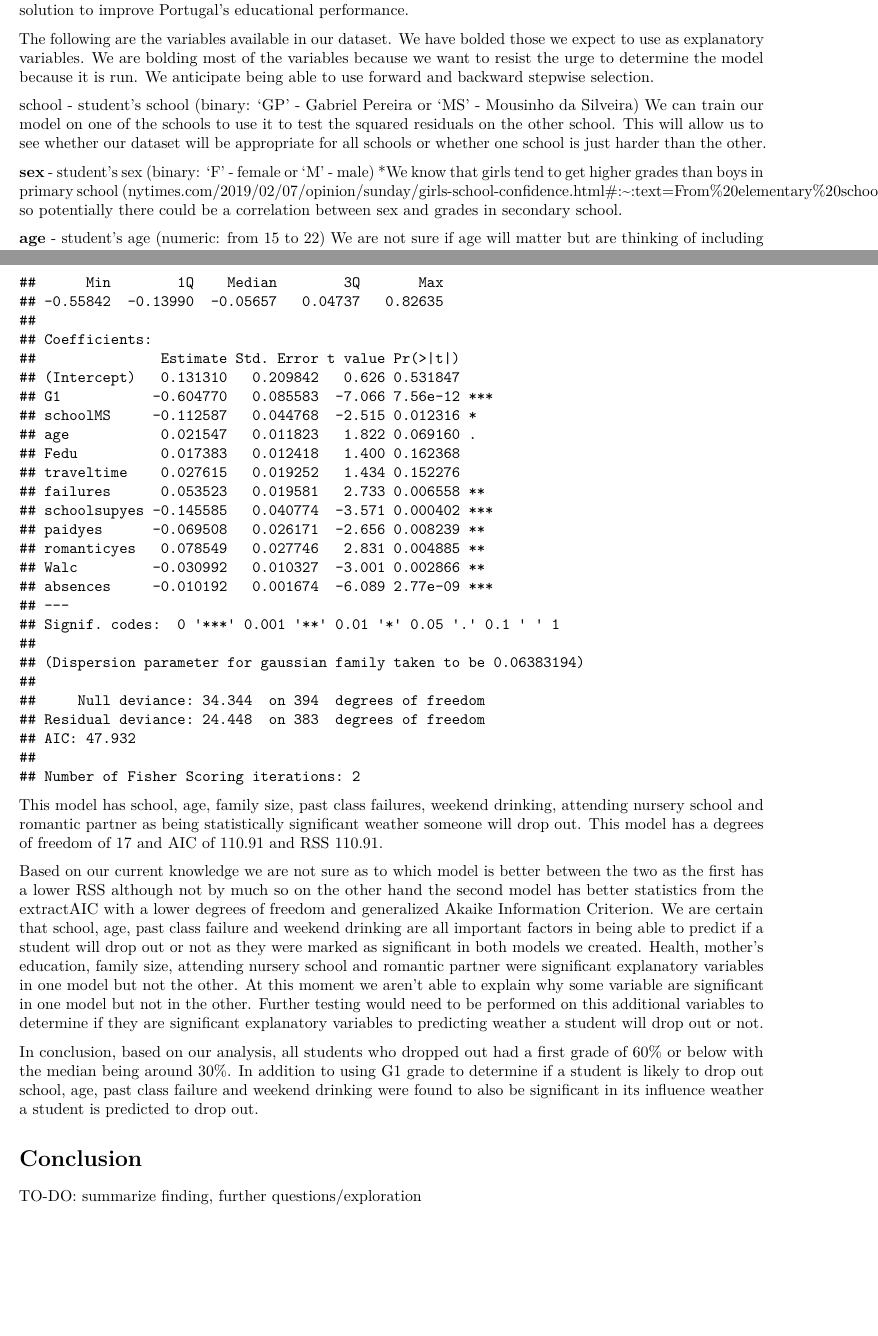
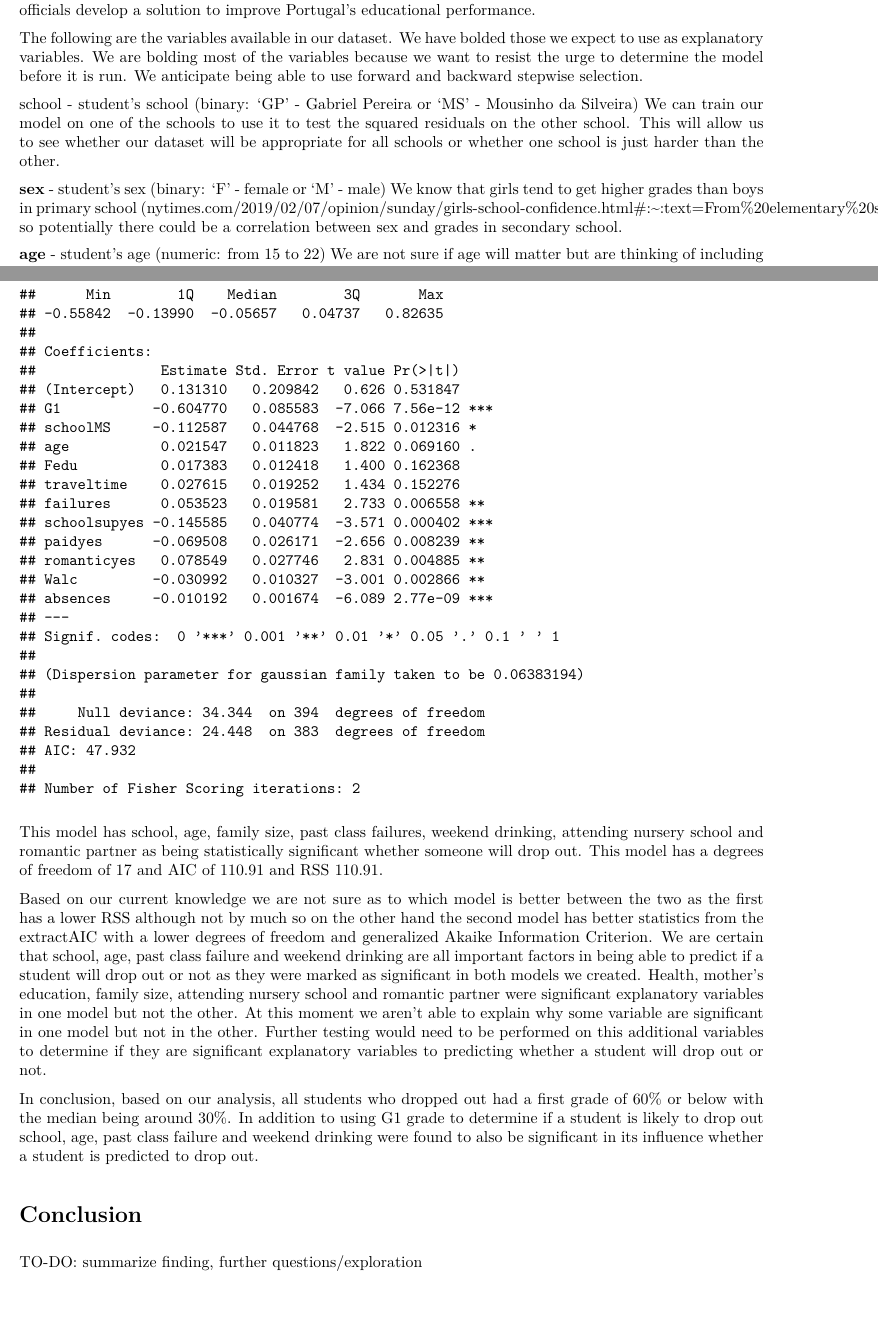
Before and after one commit to aklabjan/stat340, an R Markdown document (analysis.Rmd): two parts of pages 1 and 7 of 7, joined at a grey line, cut so that both start at the same text. The pictures show the output file analysis.pdf that the author committed with the source.

Commit message:
little tweaks

````diff
--- a/analysis.Rmd
+++ b/analysis.Rmd
@@ -30,13 +30,13 @@ This data is important as in the case of our data Portugal they have a high fail
 
 The data comes from schools in Portugal through school records as well as questionnaires. This data was collected by Paulo Cortez and Alice Silva who work for the department of Information Systems/Algoritmi R&D Centre at the University of Minho. It started off as two datasets, one with student grades and another with the student questionnaire responses. It was then combined before doing analysis. This study is significant as specifically in Portugal, the proportion of students leaving class early is 40% whereas the average in the rest of the European Union is 15%. This is just one example of a statistic where Portugal is near the bottom compared to the rest of the European Union. Pinpointing a few of these factors could help officials develop a solution to improve Portugal’s educational performance.
 
-The following are the variables available in our dataset. We have bolded those we expect to use as explanatory variables. We are bolding most of the variables because we want to resist the urge to determine the model because it is run. We anticipate being able to use forward and backward stepwise selection.
+The following are the variables available in our dataset. We have bolded those we expect to use as explanatory variables. We are bolding most of the variables because we want to resist the urge to determine the model before it is run. We anticipate being able to use forward and backward stepwise selection.
 
 school - student's school (binary: 'GP' - Gabriel Pereira or 'MS' - Mousinho da Silveira)
 We can train our model on one of the schools to use it to test the squared residuals on the other school. This will allow us to see whether our dataset will be appropriate for all schools or whether one school is just harder than the other.
 
 __sex__ - student's sex (binary: 'F' - female or 'M' - male)
-*We know that girls tend to get higher grades than boys in primary school (nytimes.com/2019/02/07/opinion/sunday/girls-school-confidence.html#:~:text=From%20elementary%20school%20through%20college,Girls%20consistently%20outperform%20boys%20academically.) so potentially there could be a correlation between sex and grades in secondary school.
+We know that girls tend to get higher grades than boys in primary school (nytimes.com/2019/02/07/opinion/sunday/girls-school-confidence.html#:~:text=From%20elementary%20school%20through%20college,Girls%20consistently%20outperform%20boys%20academically.) so potentially there could be a correlation between sex and grades in secondary school.
 
 __age__ - student's age (numeric: from 15 to 22)
 We are not sure if age will matter but are thinking of including it anyway in case it is helpful for stepwise selection.
@@ -123,8 +123,6 @@ __absences__ - number of school absences (numeric: from 0 to 93)
 The number of absences can correlate with student performance.
 
 ```{r,warning=FALSE}
-library(tidyverse)
-library(formattable)
 data <- read.csv("student-mat.csv")
 head(data,3)
 ```
@@ -234,11 +232,11 @@ We improved the model by using stepwise selection according to AIC.
 glm.drop.step <- stepAIC(glm(dropped~.,data=drop2),direction = "both", trace = F)
 summary(glm.drop.step)
 ```
-This model has school, age, family size, past class failures, weekend drinking, attending nursery school and romantic partner as being statistically significant weather someone will drop out. This model has a degrees of freedom of 17 and AIC of 110.91 and RSS 110.91.
+This model has school, age, family size, past class failures, weekend drinking, attending nursery school and romantic partner as being statistically significant whether someone will drop out. This model has a degrees of freedom of 17 and AIC of 110.91 and RSS 110.91.
 
-Based on our current knowledge we are not sure as to which model is better between the two as the first has a lower RSS although not by much so on the other hand the second model has better statistics from the extractAIC with a lower degrees of freedom and  generalized Akaike Information Criterion. We are certain that school, age, past class failure and weekend drinking are all important factors in being able to predict if a student will drop out or not as they were marked as significant in both models we created. Health, mother's education, family size, attending nursery school and romantic partner were significant explanatory variables in one model but not the other. At this moment we aren't able to explain why some variable are significant in one model but not in the other. Further testing would need to be performed on this additional variables to determine if they are significant explanatory variables to predicting weather a student will drop out or not.
+Based on our current knowledge we are not sure as to which model is better between the two as the first has a lower RSS although not by much so on the other hand the second model has better statistics from the extractAIC with a lower degrees of freedom and  generalized Akaike Information Criterion. We are certain that school, age, past class failure and weekend drinking are all important factors in being able to predict if a student will drop out or not as they were marked as significant in both models we created. Health, mother's education, family size, attending nursery school and romantic partner were significant explanatory variables in one model but not the other. At this moment we aren't able to explain why some variable are significant in one model but not in the other. Further testing would need to be performed on this additional variables to determine if they are significant explanatory variables to predicting whether a student will drop out or not.
 
-In conclusion, based on our analysis, all students who dropped out had a first grade of 60% or below with the median being around 30%. In addition to using G1 grade to determine if a student is likely to drop out school, age, past class failure and weekend drinking were found to also be significant in its influence weather a student is predicted to drop out.
+In conclusion, based on our analysis, all students who dropped out had a first grade of 60% or below with the median being around 30%. In addition to using G1 grade to determine if a student is likely to drop out school, age, past class failure and weekend drinking were found to also be significant in its influence whether a student is predicted to drop out.
 
 
 
````
Also changed, not shown: analysis.pdf, analysis.Rmd (6 more changed lines).
